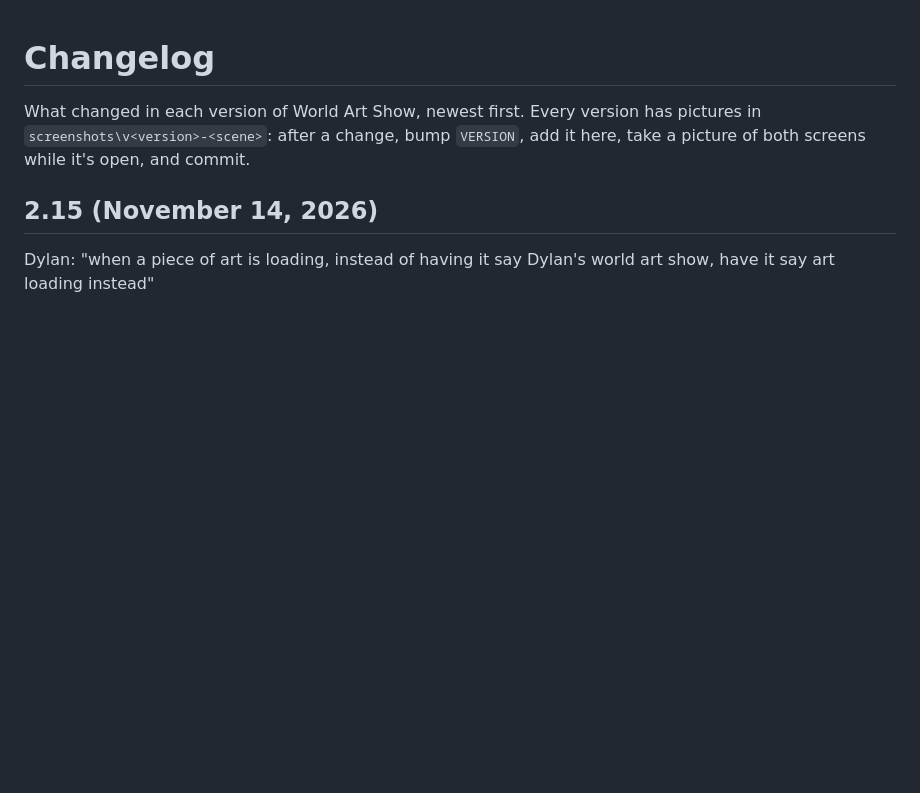
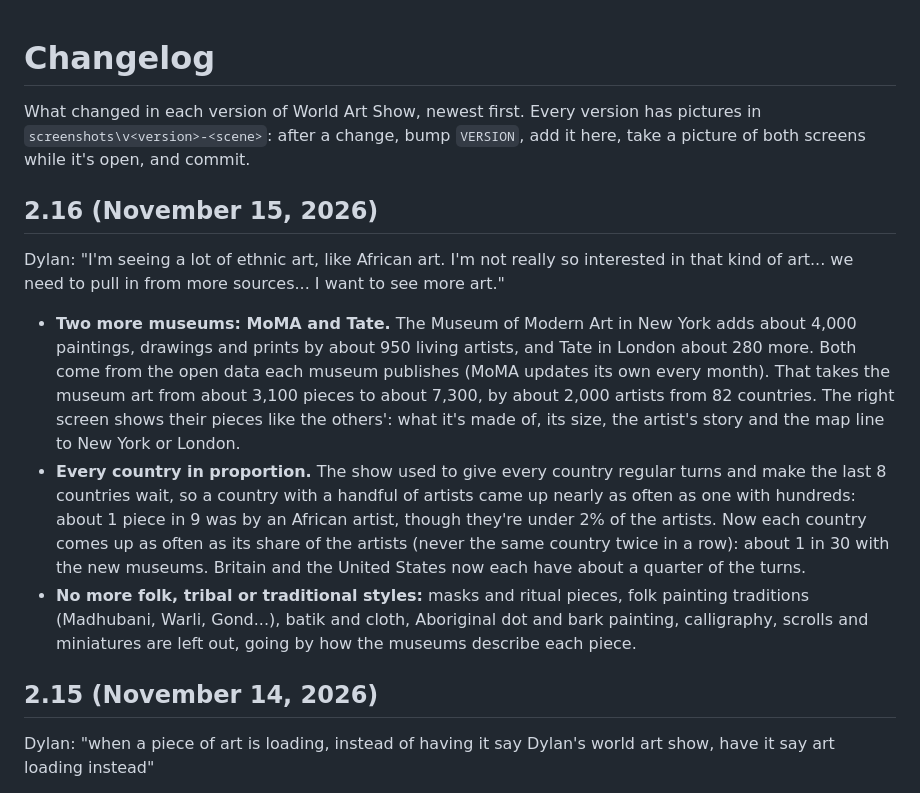
Before and after one commit to dylaneinsidler/World-Art-Show, a Markdown page: CHANGELOG.md, the part around the change. GitHub-like rendering; blank space fills up the shorter version.

```diff
--- a/CHANGELOG.md
+++ b/CHANGELOG.md
@@ -2,6 +2,25 @@
 
 What changed in each version of World Art Show, newest first. Every version has pictures in `screenshots\v<version>-<scene>`:
 after a change, bump `VERSION`, add it here, take a picture of both screens while it's open, and commit.
+
+## 2.16 (November 15, 2026)
+
+Dylan: "I'm seeing a lot of ethnic art, like African art. I'm not really so interested in that kind of art... we need to
+pull in from more sources... I want to see more art."
+
+- **Two more museums: MoMA and Tate.** The Museum of Modern Art in New York adds about 4,000 paintings, drawings and
+  prints by about 950 living artists, and Tate in London about 280 more. Both come from the open data each museum
+  publishes (MoMA updates its own every month). That takes the museum art from about 3,100 pieces to about 7,300, by
+  about 2,000 artists from 82 countries. The right screen shows their pieces like the others': what it's made of, its
+  size, the artist's story and the map line to New York or London.
+- **Every country in proportion.** The show used to give every country regular turns and make the last 8 countries
+  wait, so a country with a handful of artists came up nearly as often as one with hundreds: about 1 piece in 9 was by
+  an African artist, though they're under 2% of the artists. Now each country comes up as often as its share of the
+  artists (never the same country twice in a row): about 1 in 30 with the new museums. Britain and the United States
+  now each have about a quarter of the turns.
+- **No more folk, tribal or traditional styles:** masks and ritual pieces, folk painting traditions (Madhubani, Warli,
+  Gond...), batik and cloth, Aboriginal dot and bark painting, calligraphy, scrolls and miniatures are left out, going
+  by how the museums describe each piece.
 
 ## 2.15 (November 14, 2026)
 
```
Also changed, not shown: CLAUDE.md (+13 -0 lines), README.md (+5 -1 lines), screenshots/Both screens/08 - v2.16.jpg (added), screenshots/v2.16-01-dark.jpg (added), screenshots/v2.16-02-light.jpg (added), 6 other files.
